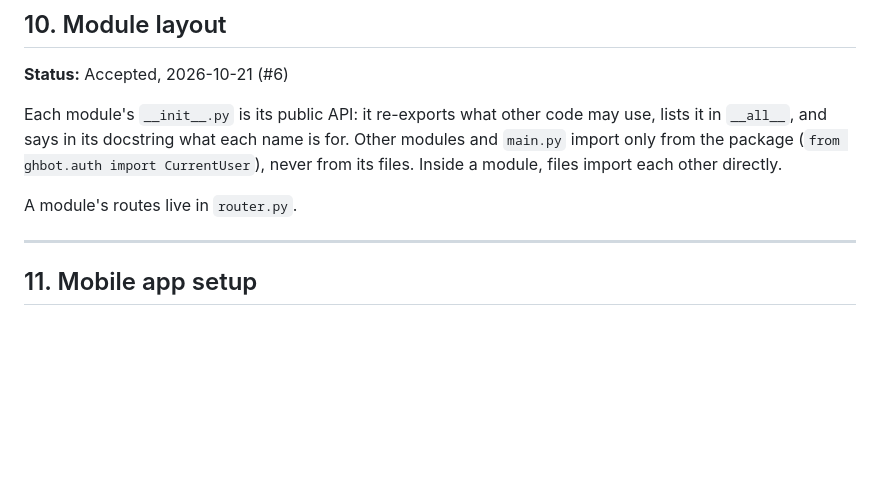
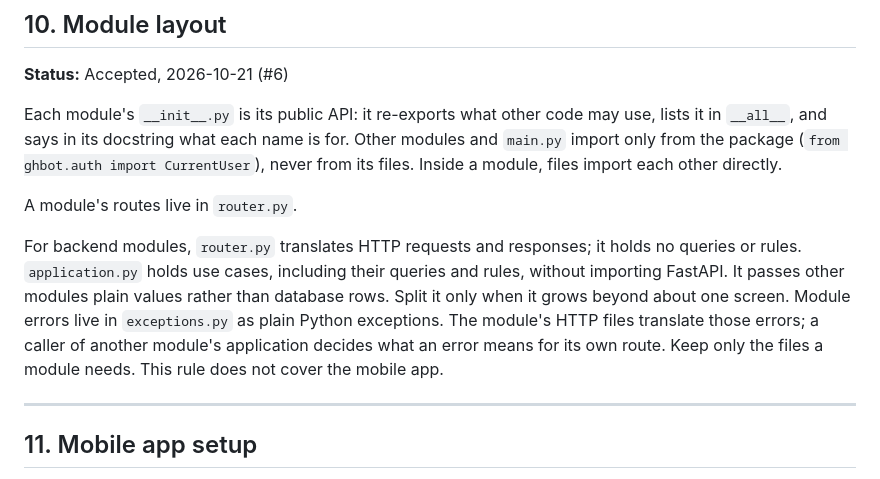
Before and after one commit to osamaps518/GHBot, a Markdown page: docs/decisions.md, the part around the change. Drawn GitHub-style; blank space fills up the shorter version.

Commit message:
docs(decisions): define backend module boundaries

```diff
--- a/docs/decisions.md
+++ b/docs/decisions.md
@@ -146,6 +146,15 @@ directly.
 
 A module's routes live in `router.py`.
 
+For backend modules, `router.py` translates HTTP requests and responses; it holds
+no queries or rules. `application.py` holds use cases, including their queries and
+rules, without importing FastAPI. It passes other modules plain values rather
+than database rows. Split it only when it grows beyond about one screen.
+Module errors live in `exceptions.py` as plain Python exceptions. The module's
+HTTP files translate those errors; a caller of another module's application
+decides what an error means for its own route. Keep only the files a module needs.
+This rule does not cover the mobile app.
+
 ---
 
 ## 11. Mobile app setup
```
